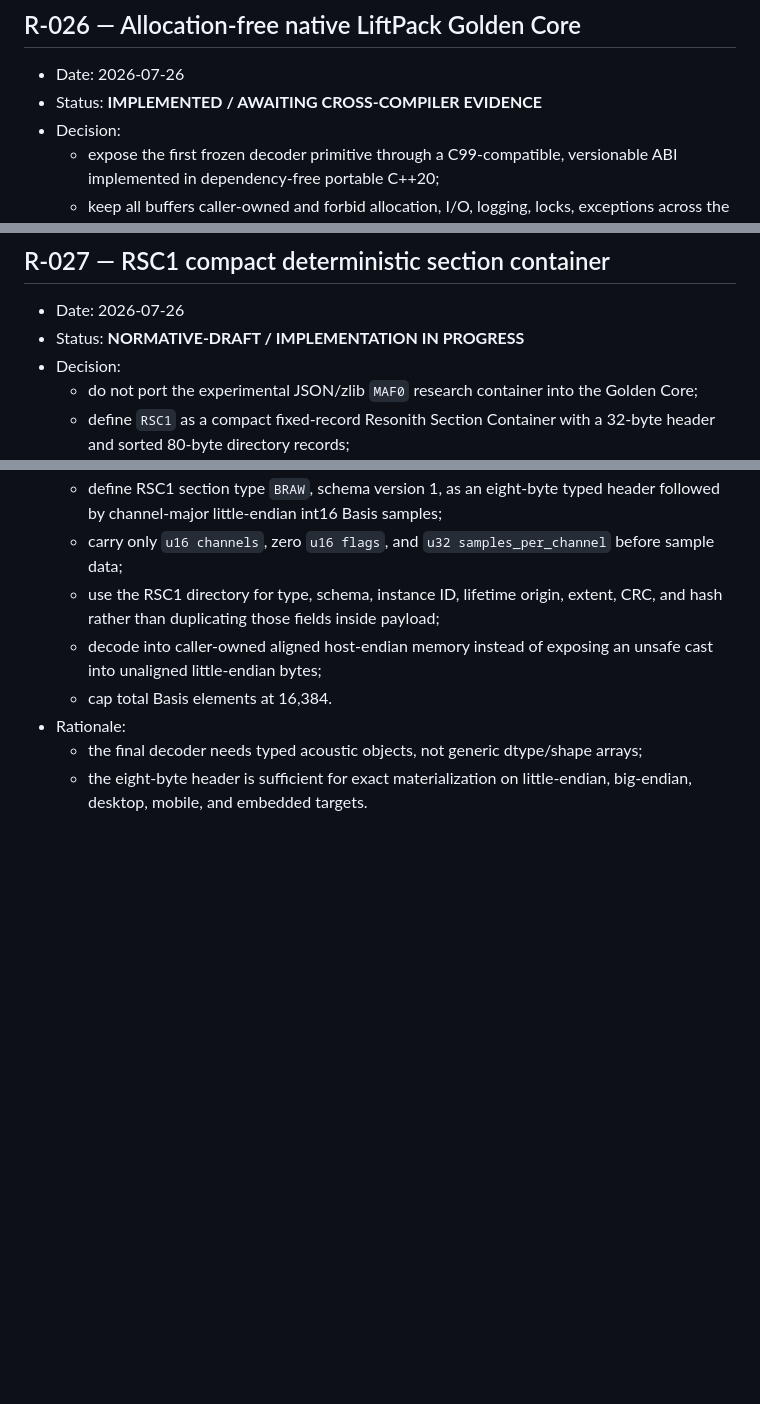
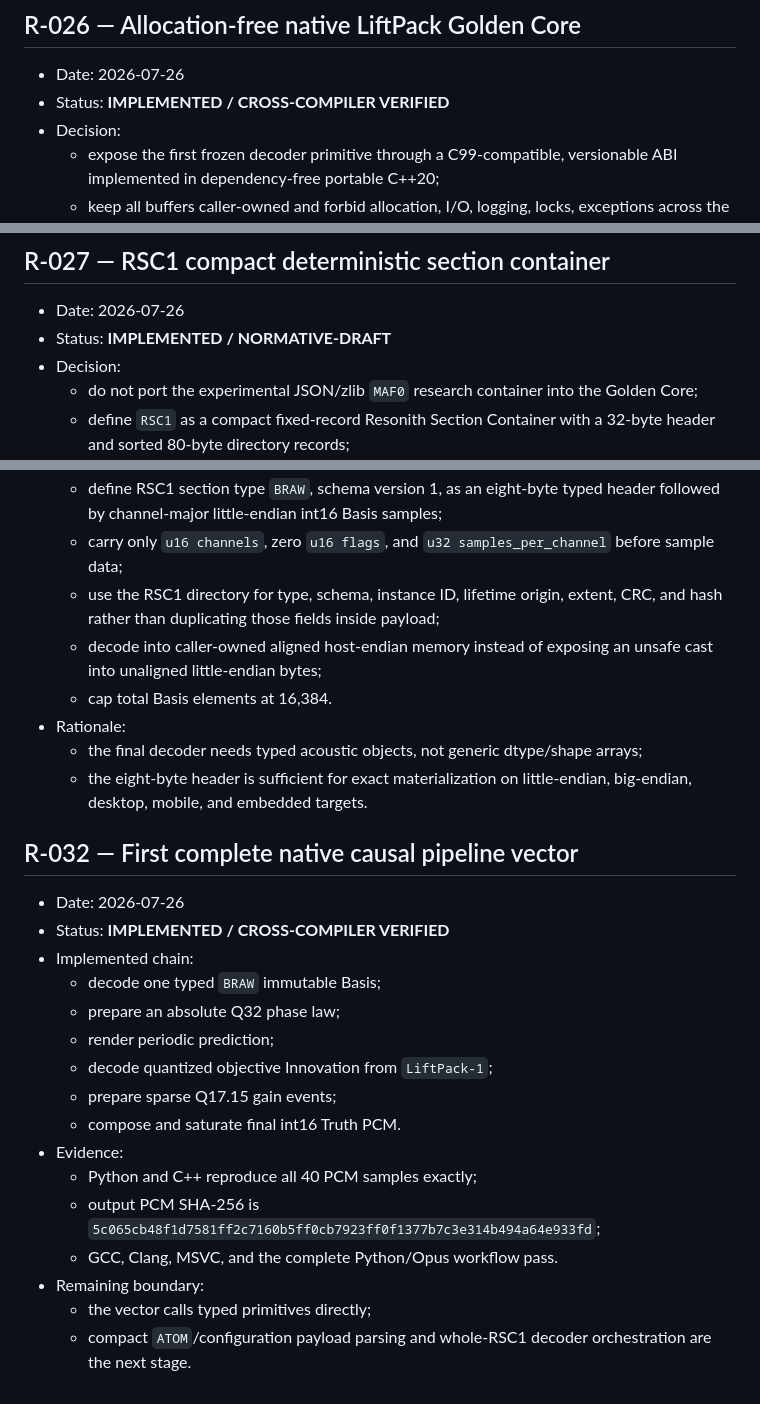
Before and after one commit to moshkinyevhen/resonith, a Markdown page: docs/06_DECISION_LOG.md, 3 parts joined by grey strips. GitHub-like rendering; blank space fills up the shorter version.

Commit message:
Record verified native causal milestones

```diff
--- a/docs/06_DECISION_LOG.md
+++ b/docs/06_DECISION_LOG.md
@@ -461,7 +461,7 @@ the solution references the one it is replacing and marks it **SUPERSEDED**.
 ## R-026 — Allocation-free native LiftPack Golden Core
 
 - Date: 2026-07-26
-- Status: **IMPLEMENTED / AWAITING CROSS-COMPILER EVIDENCE**
+- Status: **IMPLEMENTED / CROSS-COMPILER VERIFIED**
 - Decision:
   - expose the first frozen decoder primitive through a C99-compatible,
     versionable ABI implemented in dependency-free portable C++20;
@@ -487,7 +487,7 @@ the solution references the one it is replacing and marks it **SUPERSEDED**.
 ## R-027 — RSC1 compact deterministic section container
 
 - Date: 2026-07-26
-- Status: **NORMATIVE-DRAFT / IMPLEMENTATION IN PROGRESS**
+- Status: **IMPLEMENTED / NORMATIVE-DRAFT**
 - Decision:
   - do not port the experimental JSON/zlib `MAF0` research container into the
     Golden Core;
@@ -606,3 +606,24 @@ the solution references the one it is replacing and marks it **SUPERSEDED**.
     arrays;
   - the eight-byte header is sufficient for exact materialization on
     little-endian, big-endian, desktop, mobile, and embedded targets.
+
+## R-032 — First complete native causal pipeline vector
+
+- Date: 2026-07-26
+- Status: **IMPLEMENTED / CROSS-COMPILER VERIFIED**
+- Implemented chain:
+  - decode one typed `BRAW` immutable Basis;
+  - prepare an absolute Q32 phase law;
+  - render periodic prediction;
+  - decode quantized objective Innovation from `LiftPack-1`;
+  - prepare sparse Q17.15 gain events;
+  - compose and saturate final int16 Truth PCM.
+- Evidence:
+  - Python and C++ reproduce all 40 PCM samples exactly;
+  - output PCM SHA-256 is
+    `5c065cb48f1d7581ff2c7160b5ff0cb7923ff0f1377b7c3e314b494a64e933fd`;
+  - GCC, Clang, MSVC, and the complete Python/Opus workflow pass.
+- Remaining boundary:
+  - the vector calls typed primitives directly;
+  - compact `ATOM`/configuration payload parsing and whole-RSC1 decoder
+    orchestration are the next stage.
```
Also changed, not shown: other parts of docs/06_DECISION_LOG.md (+4 -4 lines).
